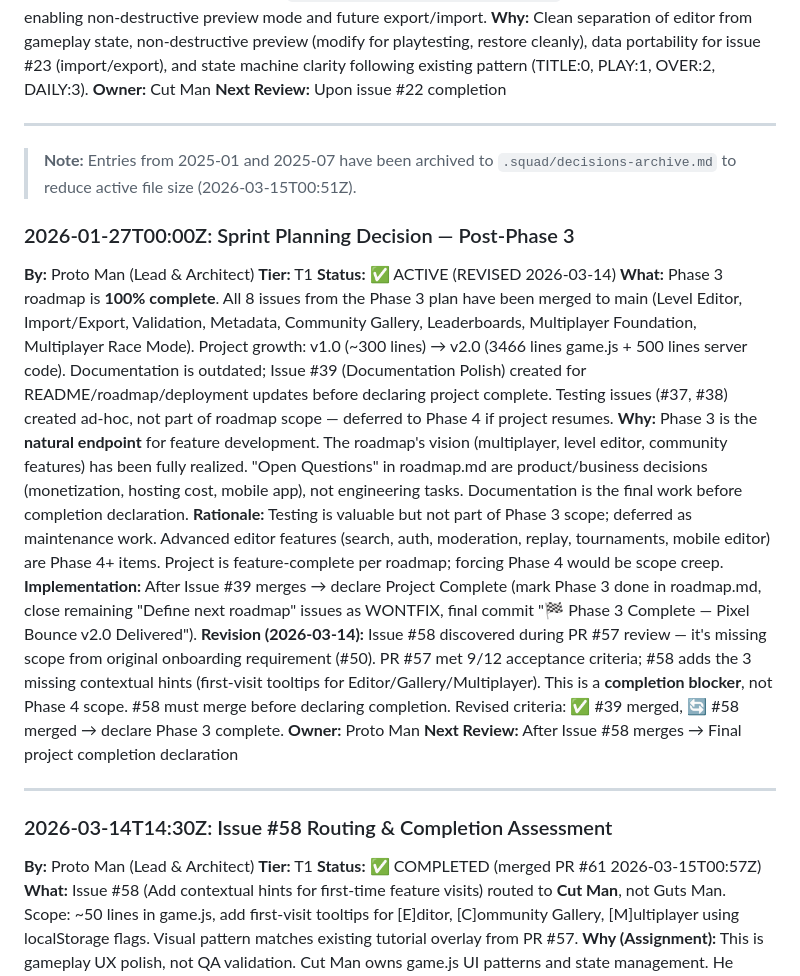
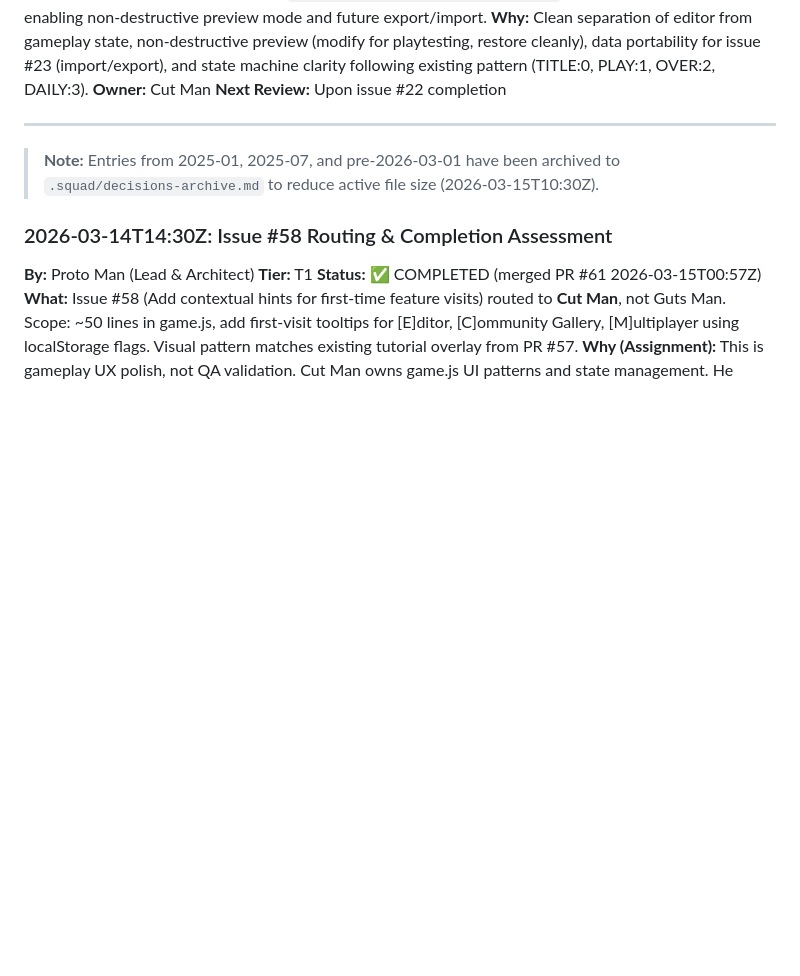
Before and after one commit to jperezdelreal/pixel-bounce, a Markdown page: .squad/decisions.md, the part around the change. GitHub-like rendering; blank space fills up the shorter version.

```diff
--- a/.squad/decisions.md
+++ b/.squad/decisions.md
@@ -48,21 +48,7 @@
 
 ---
 
-> **Note:** Entries from 2025-01 and 2025-07 have been archived to `.squad/decisions-archive.md` to reduce active file size (2026-03-15T00:51Z).
-
-### 2026-01-27T00:00Z: Sprint Planning Decision — Post-Phase 3
-**By:** Proto Man (Lead & Architect)
-**Tier:** T1
-**Status:** ✅ ACTIVE (REVISED 2026-03-14)
-**What:** Phase 3 roadmap is **100% complete**. All 8 issues from the Phase 3 plan have been merged to main (Level Editor, Import/Export, Validation, Metadata, Community Gallery, Leaderboards, Multiplayer Foundation, Multiplayer Race Mode). Project growth: v1.0 (~300 lines) → v2.0 (3466 lines game.js + 500 lines server code). Documentation is outdated; Issue #39 (Documentation Polish) created for README/roadmap/deployment updates before declaring project complete. Testing issues (#37, #38) created ad-hoc, not part of roadmap scope — deferred to Phase 4 if project resumes.
-**Why:** Phase 3 is the **natural endpoint** for feature development. The roadmap's vision (multiplayer, level editor, community features) has been fully realized. "Open Questions" in roadmap.md are product/business decisions (monetization, hosting cost, mobile app), not engineering tasks. Documentation is the final work before completion declaration.
-**Rationale:** Testing is valuable but not part of Phase 3 scope; deferred as maintenance work. Advanced editor features (search, auth, moderation, replay, tournaments, mobile editor) are Phase 4+ items. Project is feature-complete per roadmap; forcing Phase 4 would be scope creep.
-**Implementation:** After Issue #39 merges → declare Project Complete (mark Phase 3 done in roadmap.md, close remaining "Define next roadmap" issues as WONTFIX, final commit "🏁 Phase 3 Complete — Pixel Bounce v2.0 Delivered").
-**Revision (2026-03-14):** Issue #58 discovered during PR #57 review — it's missing scope from original onboarding requirement (#50). PR #57 met 9/12 acceptance criteria; #58 adds the 3 missing contextual hints (first-visit tooltips for Editor/Gallery/Multiplayer). This is a **completion blocker**, not Phase 4 scope. #58 must merge before declaring completion. Revised criteria: ✅ #39 merged, 🔄 #58 merged → declare Phase 3 complete.
-**Owner:** Proto Man
-**Next Review:** After Issue #58 merges → Final project completion declaration
-
----
+> **Note:** Entries from 2025-01, 2025-07, and pre-2026-03-01 have been archived to `.squad/decisions-archive.md` to reduce active file size (2026-03-15T10:30Z).
 
 ### 2026-03-14T14:30Z: Issue #58 Routing & Completion Assessment
 **By:** Proto Man (Lead & Architect)
```
Also changed, not shown: .squad/decisions-archive.md (+12 -2 lines).
